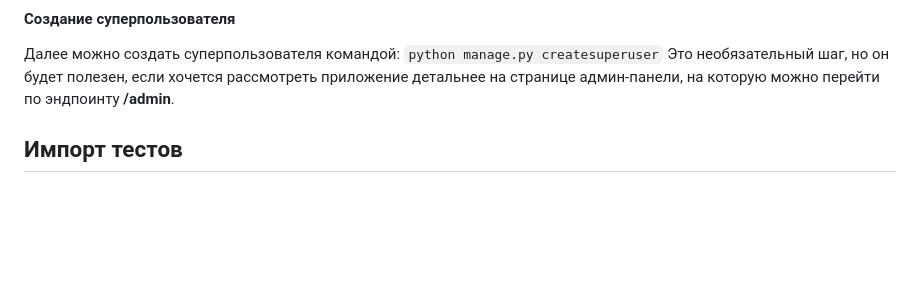
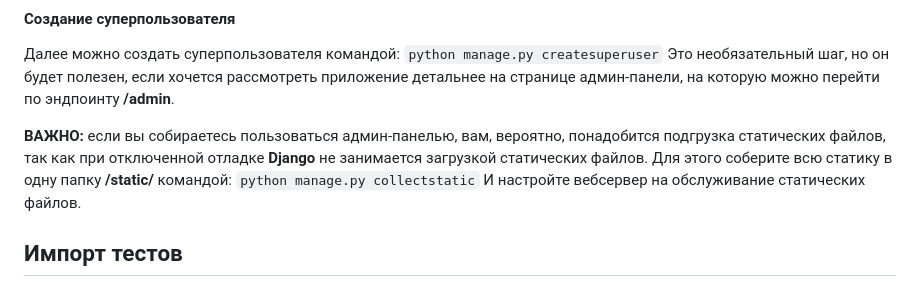
Before and after one commit to slaverchief/autoquiz, a Markdown page: readme.md, the part around one of its changes. Drawn GitHub-style; blank space fills up the shorter version.

Commit message:
Info about static files in readme

```diff
--- a/readme.md
+++ b/readme.md
@@ -40,6 +40,10 @@ POSTGRES_HOST='localhost'
 Далее можно создать суперпользователя командой:
 `python manage.py createsuperuser`
 Это необязательный шаг, но он будет полезен, если хочется рассмотреть приложение детальнее на странице админ-панели, на которую можно перейти по эндпоинту **/admin**.
+
+**ВАЖНО:** если вы собираетесь пользоваться админ-панелью, вам, вероятно, понадобится подгрузка статических файлов, так как при отключенной отладке **Django** не занимается загрузкой статических файлов. Для этого соберите всю статику в одну папку **/static/** командой:
+`python manage.py collectstatic`
+И настройте вебсервер на обслуживание статических файлов.
 
 ## Импорт тестов
 ### Парсинг
```
Also changed, not shown: other parts of readme.md (+1 -1 lines).
